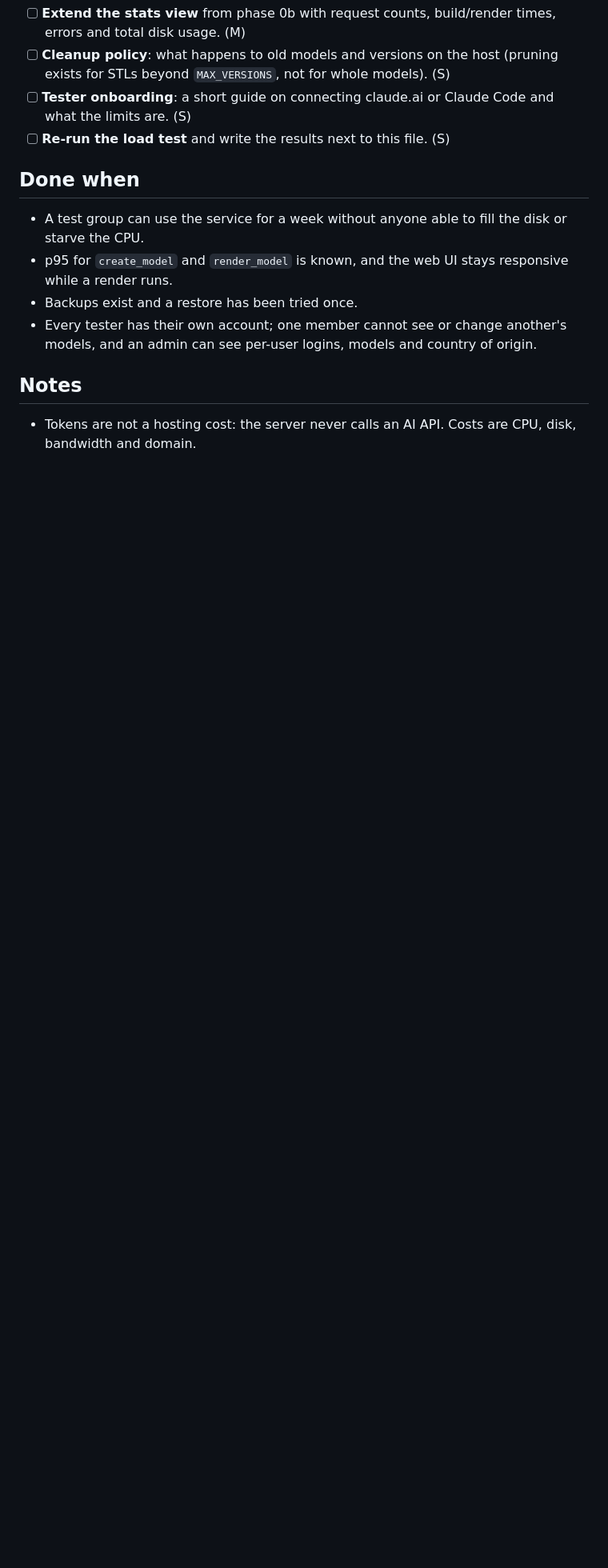
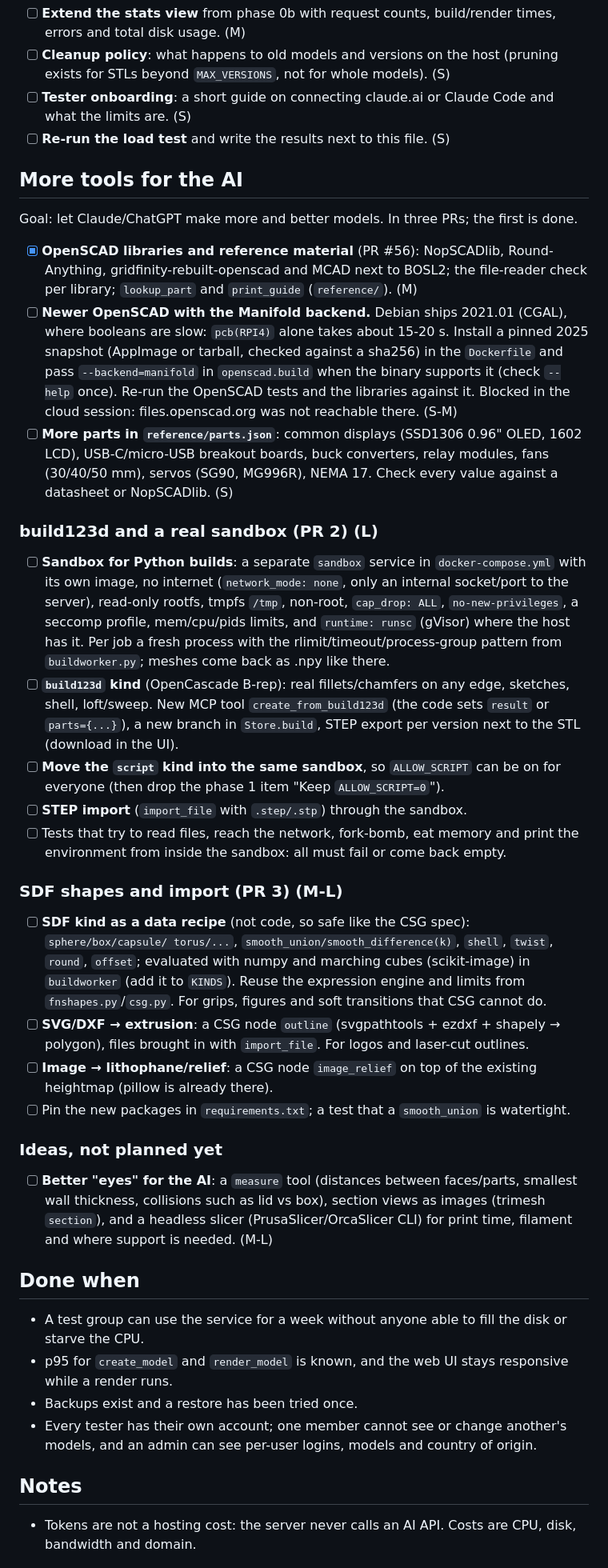
Before and after one commit to htilly/stl-mcp, a Markdown page: BACKLOG.md, the part around the change. Shown at 80% size. Drawn GitHub-style; blank space fills up the shorter version.

Commit message:
BACKLOG: what is left of the 'more tools for the AI' plan
Co-Authored-By: Claude Opus 5.5 <noreply@anthropic.com>
Claude-Session: https://claude.ai/code/session_016uvptXnm1zAP4rLgKBgYSm

```diff
--- a/BACKLOG.md
+++ b/BACKLOG.md
@@ -138,6 +138,58 @@ In this order, re-measuring against the phase 0 baseline after each step.
   limits are. (S)
 - [ ] **Re-run the load test** and write the results next to this file. (S)
 
+## More tools for the AI
+
+Goal: let Claude/ChatGPT make more and better models. In three PRs; the first is done.
+
+- [x] **OpenSCAD libraries and reference material** (PR #56): NopSCADlib, Round-Anything,
+  gridfinity-rebuilt-openscad and MCAD next to BOSL2; the file-reader check per library;
+  `lookup_part` and `print_guide` (`reference/`). (M)
+- [ ] **Newer OpenSCAD with the Manifold backend.** Debian ships 2021.01 (CGAL), where booleans
+  are slow: `pcb(RPI4)` alone takes about 15-20 s. Install a pinned 2025 snapshot (AppImage or
+  tarball, checked against a sha256) in the `Dockerfile` and pass `--backend=manifold` in
+  `openscad.build` when the binary supports it (check `--help` once). Re-run the OpenSCAD tests
+  and the libraries against it. Blocked in the cloud session: files.openscad.org was not
+  reachable there. (S-M)
+- [ ] **More parts in `reference/parts.json`**: common displays (SSD1306 0.96" OLED, 1602 LCD),
+  USB-C/micro-USB breakout boards, buck converters, relay modules, fans (30/40/50 mm),
+  servos (SG90, MG996R), NEMA 17. Check every value against a datasheet or NopSCADlib. (S)
+
+### build123d and a real sandbox (PR 2) (L)
+- [ ] **Sandbox for Python builds**: a separate `sandbox` service in `docker-compose.yml` with
+  its own image, no internet (`network_mode: none`, only an internal socket/port to the server),
+  read-only rootfs, tmpfs `/tmp`, non-root, `cap_drop: ALL`, `no-new-privileges`, a seccomp
+  profile, mem/cpu/pids limits, and `runtime: runsc` (gVisor) where the host has it. Per job a
+  fresh process with the rlimit/timeout/process-group pattern from `buildworker.py`; meshes come
+  back as .npy like there.
+- [ ] **`build123d` kind** (OpenCascade B-rep): real fillets/chamfers on any edge, sketches,
+  shell, loft/sweep. New MCP tool `create_from_build123d` (the code sets `result` or
+  `parts={...}`), a new branch in `Store.build`, STEP export per version next to the STL
+  (download in the UI).
+- [ ] **Move the `script` kind into the same sandbox**, so `ALLOW_SCRIPT` can be on for everyone
+  (then drop the phase 1 item "Keep `ALLOW_SCRIPT=0`").
+- [ ] **STEP import** (`import_file` with `.step/.stp`) through the sandbox.
+- [ ] Tests that try to read files, reach the network, fork-bomb, eat memory and print the
+  environment from inside the sandbox: all must fail or come back empty.
+
+### SDF shapes and import (PR 3) (M-L)
+- [ ] **SDF kind as a data recipe** (not code, so safe like the CSG spec): `sphere/box/capsule/
+  torus/...`, `smooth_union/smooth_difference(k)`, `shell`, `twist`, `round`, `offset`; evaluated
+  with numpy and marching cubes (scikit-image) in `buildworker` (add it to `KINDS`). Reuse the
+  expression engine and limits from `fnshapes.py`/`csg.py`. For grips, figures and soft
+  transitions that CSG cannot do.
+- [ ] **SVG/DXF → extrusion**: a CSG node `outline` (svgpathtools + ezdxf + shapely → polygon),
+  files brought in with `import_file`. For logos and laser-cut outlines.
+- [ ] **Image → lithophane/relief**: a CSG node `image_relief` on top of the existing heightmap
+  (pillow is already there).
+- [ ] Pin the new packages in `requirements.txt`; a test that a `smooth_union` is watertight.
+
+### Ideas, not planned yet
+- [ ] **Better "eyes" for the AI**: a `measure` tool (distances between faces/parts, smallest wall
+  thickness, collisions such as lid vs box), section views as images (trimesh `section`), and a
+  headless slicer (PrusaSlicer/OrcaSlicer CLI) for print time, filament and where support is
+  needed. (M-L)
+
 ## Done when
 
 - A test group can use the service for a week without anyone able to fill the disk or starve the CPU.
```
